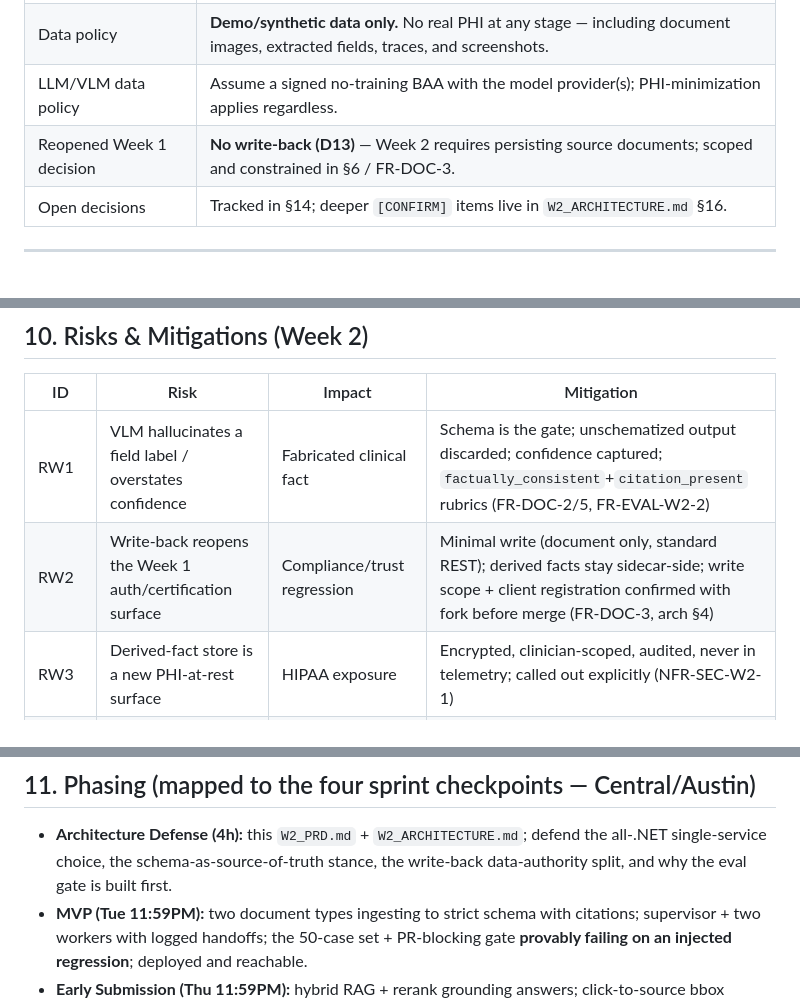
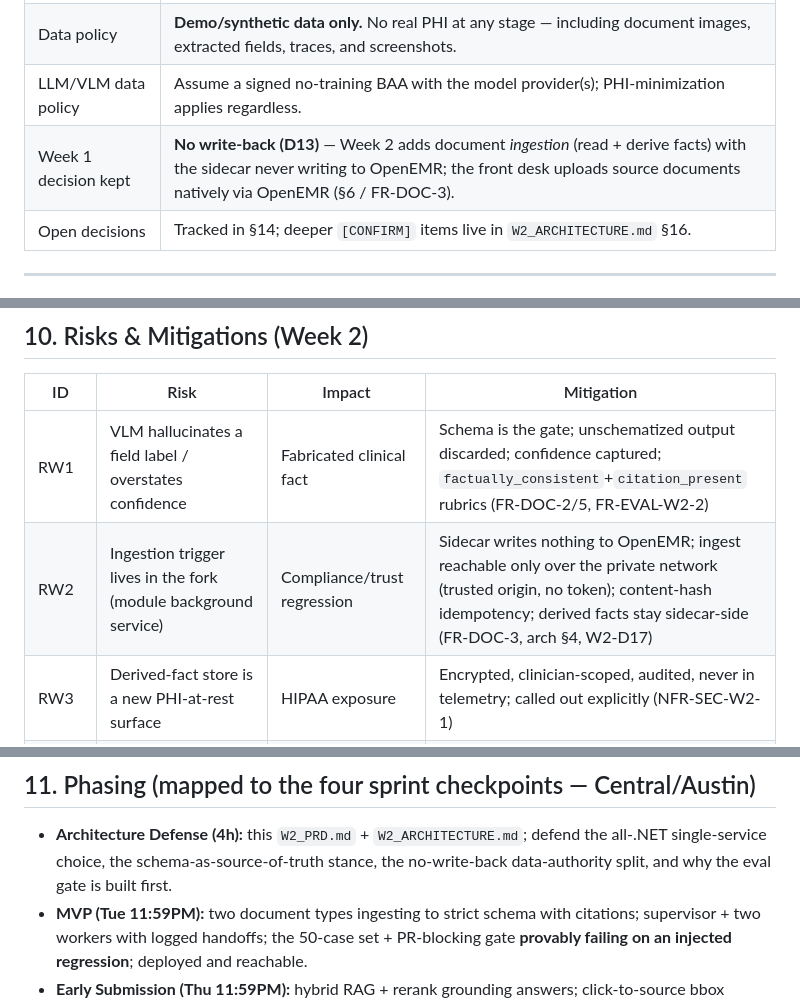
Before and after one commit to adammarquette/agent-forge-copilot, a Markdown page: documentation/W2_PRD.md, 3 parts joined by grey strips. Drawn GitHub-style.

```diff
--- a/documentation/W2_PRD.md
+++ b/documentation/W2_PRD.md
@@ -30,7 +30,7 @@
 | Deployment target | Railway (sprint public-URL hard gate); HIPAA-eligible cloud is the documented target (`ARCHITECTURE.md` D15) |
 | Data policy | **Demo/synthetic data only.** No real PHI at any stage — including document images, extracted fields, traces, and screenshots. |
 | LLM/VLM data policy | Assume a signed no-training BAA with the model provider(s); PHI-minimization applies regardless. |
-| Reopened Week 1 decision | **No write-back (D13)** — Week 2 requires persisting source documents; scoped and constrained in §6 / FR-DOC-3. |
+| Week 1 decision kept | **No write-back (D13)** — Week 2 adds document *ingestion* (read + derive facts) with the sidecar never writing to OpenEMR; the front desk uploads source documents natively via OpenEMR (§6 / FR-DOC-3). |
 | Open decisions | Tracked in §14; deeper `[CONFIRM]` items live in `W2_ARCHITECTURE.md` §16. |
 
 ---
@@ -396,7 +378,7 @@ publicly deployed app running the Week 2 core flow.
 | ID | Risk | Impact | Mitigation |
 |---|---|---|---|
 | RW1 | VLM hallucinates a field label / overstates confidence | Fabricated clinical fact | Schema is the gate; unschematized output discarded; confidence captured; `factually_consistent`+`citation_present` rubrics (FR-DOC-2/5, FR-EVAL-W2-2) |
-| RW2 | Write-back reopens the Week 1 auth/certification surface | Compliance/trust regression | Minimal write (document only, standard REST); derived facts stay sidecar-side; write scope + client registration confirmed with fork before merge (FR-DOC-3, arch §4) |
+| RW2 | Ingestion trigger lives in the fork (module background service) | Compliance/trust regression | Sidecar writes nothing to OpenEMR; ingest reachable only over the private network (trusted origin, no token); content-hash idempotency; derived facts stay sidecar-side (FR-DOC-3, arch §4, W2-D17) |
 | RW3 | Derived-fact store is a new PHI-at-rest surface | HIPAA exposure | Encrypted, clinician-scoped, audited, never in telemetry; called out explicitly (NFR-SEC-W2-1) |
 | RW4 | Rerank/embeddings add latency, cost, and a new dependency | Slow/expensive answers | Small corpus; provider seams; sparse-only degradation; cost tracked per query (FR-RAG-2, NFR-SLO-W2-1) |
 | RW5 | Supervisor becomes a black box | Unexplainable routing | Typed state machine; every handoff logged; worker spans children of the supervisor span (FR-GRAPH-1, NFR-TRACE-W2-1) |
@@ -411,7 +393,7 @@ publicly deployed app running the Week 2 core flow.
 ## 11. Phasing (mapped to the four sprint checkpoints — Central/Austin)
 
 - **Architecture Defense (4h):** this `W2_PRD.md` + `W2_ARCHITECTURE.md`; defend the all-.NET single-service
-  choice, the schema-as-source-of-truth stance, the write-back data-authority split, and why the eval gate
+  choice, the schema-as-source-of-truth stance, the no-write-back data-authority split, and why the eval gate
   is built first.
 - **MVP (Tue 11:59PM):** two document types ingesting to strict schema with citations; supervisor + two
   workers with logged handoffs; the 50-case set + PR-blocking gate **provably failing on an injected
```
Also changed, not shown: other parts of documentation/W2_PRD.md (+10 -30 lines).
